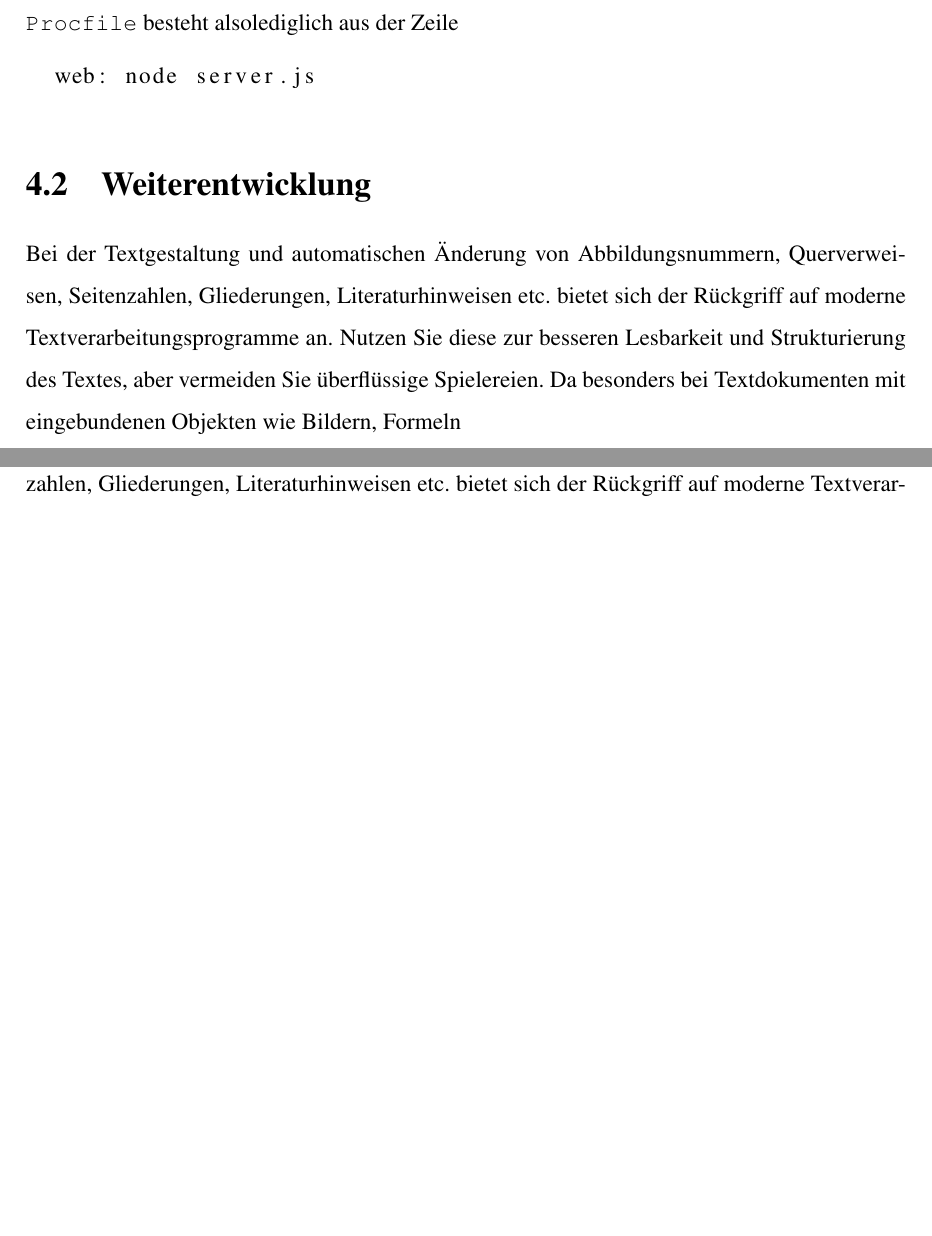
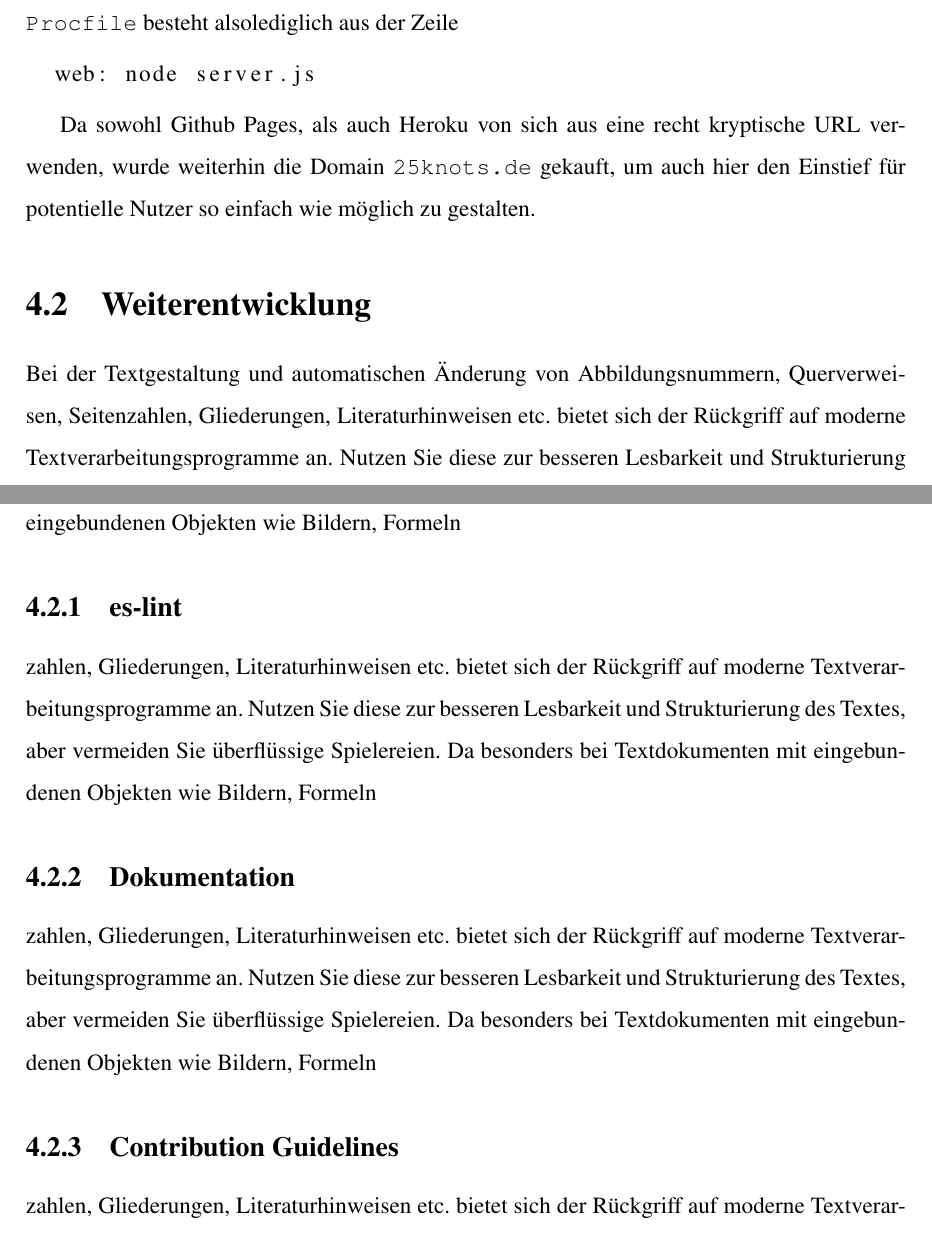
Before and after one commit to Plsr/thesis, a LaTeX thesis (thesis/main.tex, which reads thesis/chapters/release.tex): two parts of pages 18 and 19 of 20, joined at a grey line, cut so that both start at the same text, the shorter picture padded with empty space. Compiled offline with pdfLaTeX.

Commit message:
Edited chapter hosting

```diff
--- a/thesis/chapters/release.tex
+++ b/thesis/chapters/release.tex
@@ -31,6 +31,8 @@ Der Server hostet dabei den ordner \verb|dist|, in dem sich die gebuildeten File
   web: node server.js
 \end{lstlisting}
 
+Da sowohl Github Pages, als auch Heroku von sich aus eine recht kryptische URL verwenden, wurde weiterhin die Domain \verb|25knots.de| gekauft, um auch hier den Einstief für potentielle Nutzer so einfach wie möglich zu gestalten.
+
 
 
 \section{Weiterentwicklung}
@@ -46,6 +48,18 @@ auf moderne Textverarbeitungsprogramme an. Nutzen Sie diese zur besseren Lesbark
 und Strukturierung des Textes, aber vermeiden Sie überflüssige Spielereien. Da
 besonders bei Textdokumenten mit eingebundenen Objekten wie Bildern, Formeln
 
+\subsection{Dokumentation}
+zahlen, Gliederungen, Literaturhinweisen etc. bietet sich der Rückgriff
+auf moderne Textverarbeitungsprogramme an. Nutzen Sie diese zur besseren Lesbarkeit
+und Strukturierung des Textes, aber vermeiden Sie überflüssige Spielereien. Da
+besonders bei Textdokumenten mit eingebundenen Objekten wie Bildern, Formeln
+
+\subsection{Contribution Guidelines}
+zahlen, Gliederungen, Literaturhinweisen etc. bietet sich der Rückgriff
+auf moderne Textverarbeitungsprogramme an. Nutzen Sie diese zur besseren Lesbarkeit
+und Strukturierung des Textes, aber vermeiden Sie überflüssige Spielereien. Da
+besonders bei Textdokumenten mit eingebundenen Objekten wie Bildern, Formeln
+
 \section{Vermarktung}
 Bei der Textgestaltung und automatischen Änderung von Abbildungsnummern, Querverweisen,
 Seitenzahlen, Gliederungen, Literaturhinweisen etc. bietet sich der Rückgriff
```
Also changed, not shown: thesis/main.pdf.
